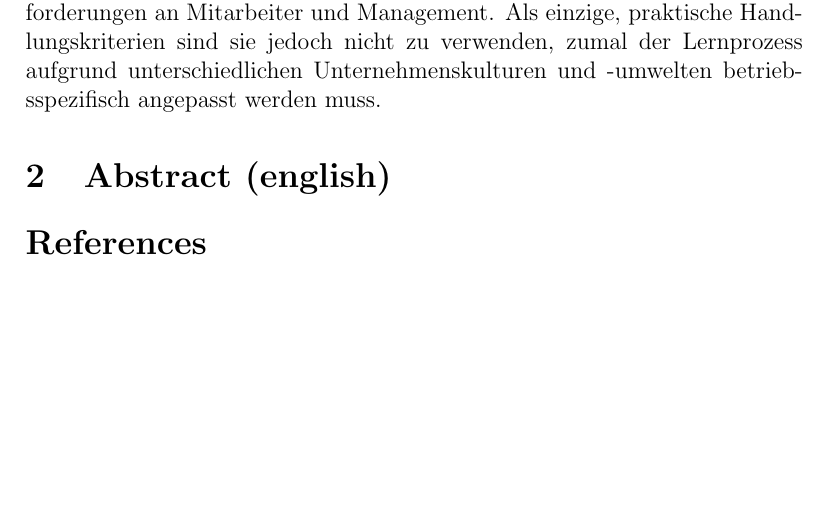
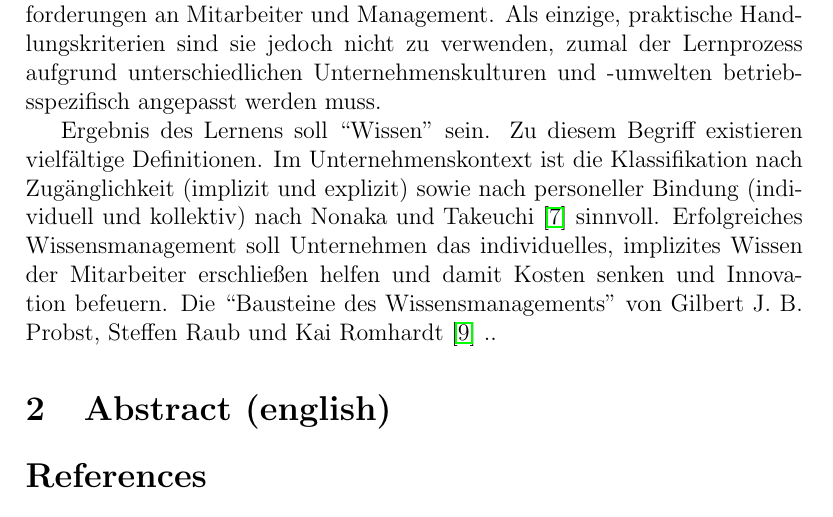
Before and after one commit to minf/uo_abstract, a LaTeX document (abstract.tex): part of page 2 of 3, cut so that both start at the same text, the shorter picture padded with empty space. Compiled offline with pdfLaTeX.

Commit message:
wissen (in progress)

```diff
--- a/abstract.tex
+++ b/abstract.tex
@@ -72,6 +72,17 @@ Unternehmenskulturen und -umwelten betriebsspezifisch angepasst werden muss.
 %sowie Kombination möglich ist. Dabei setzt auch diese Theorie Anforderungen an
 %Mitarbeiter und Management.
 
+Ergebnis des Lernens soll ``Wissen'' sein. Zu diesem Begriff existieren
+vielfältige Definitionen. Im Unternehmenskontext ist die Klassifikation
+nach Zugänglichkeit (implizit und explizit) sowie nach personeller Bindung
+(individuell und kollektiv) nach Nonaka und Takeuchi \cite{Nonaka:1997}  sinnvoll.
+Erfolgreiches Wissensmanagement soll Unternehmen das individuelles, implizites Wissen
+der Mitarbeiter erschließen helfen und damit Kosten senken und Innovation befeuern.
+% TODO westl. Unternehmen vs. Japan?
+Die ``Bausteine des Wissensmanagements'' von Gilbert J. B. Probst, Steffen Raub und
+Kai Romhardt \cite{Probst:2006} ..
+
+
 \section{Abstract (english)}
 
 \nocite{*}
```
